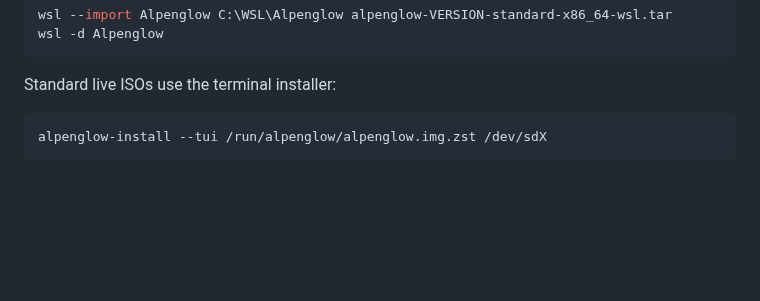
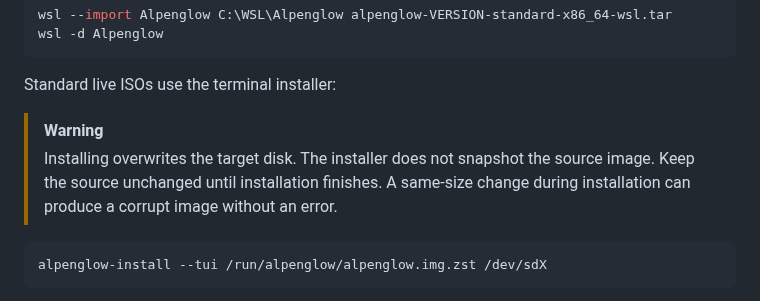
Before and after one commit to tschk/alpenglow, a Markdown page: readme.md, the part around the change. Drawn GitHub-style; blank space fills up the shorter version.

Commit message:
Document installer source integrity limitation
Amp-Thread-ID: https://ampcode.com/threads/T-01a1abdb-9f90-74a3-abc3-6f5da02d1b23
Co-authored-by: Max Carter <undivisible@vk.com>

````diff
--- a/readme.md
+++ b/readme.md
@@ -48,6 +48,9 @@ wsl -d Alpenglow
 ```
 
 Standard live ISOs use the terminal installer:
+
+> [!WARNING]
+> Installing overwrites the target disk. The installer does not snapshot the source image. Keep the source unchanged until installation finishes. A same-size change during installation can produce a corrupt image without an error.
 
 ```sh
 alpenglow-install --tui /run/alpenglow/alpenglow.img.zst /dev/sdX
````
